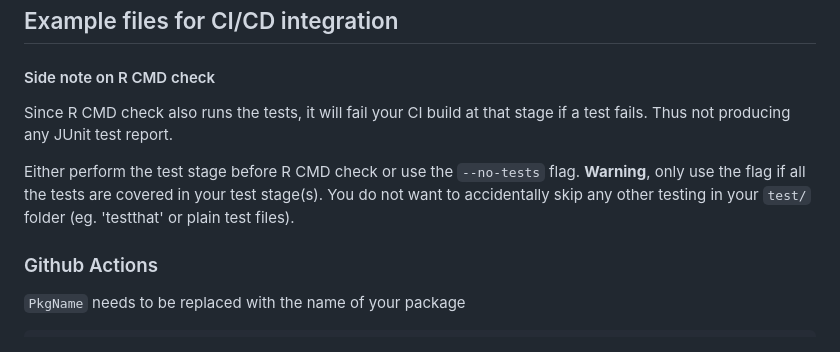
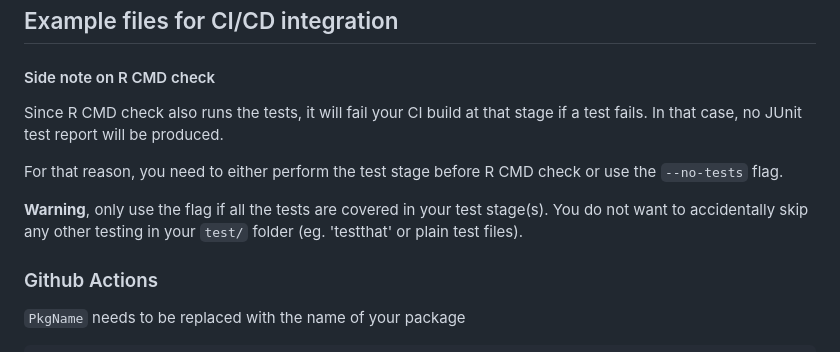
Before and after one commit to openanalytics/tinytest2JUnit, a Markdown page: README.md, the part around the change. Rendered like a GitHub page.

Commit message:
doc: some more README updates

```diff
--- a/README.md
+++ b/README.md
@@ -61,9 +61,11 @@ You can turn off the error raising on failure by specifying `errorOnFailure=FALS
 
 #### Side note on R CMD check
 
-Since R CMD check also runs the tests, it will fail your CI build at that stage if a test fails. Thus not producing any JUnit test report.
+Since R CMD check also runs the tests, it will fail your CI build at that stage if a test fails. In that case, no JUnit test report will be produced.
 
-Either perform the test stage before R CMD check or use the `--no-tests` flag. **Warning**, only use the flag if all the tests are covered in your test stage(s). You do not want to accidentally skip any other testing in your `test/` folder (eg. 'testthat' or plain test files).
+For that reason, you need to either perform the test stage before R CMD check or use the `--no-tests` flag.
+
+**Warning**, only use the flag if all the tests are covered in your test stage(s). You do not want to accidentally skip any other testing in your `test/` folder (eg. 'testthat' or plain test files).
 
 ### Github Actions
 
```
